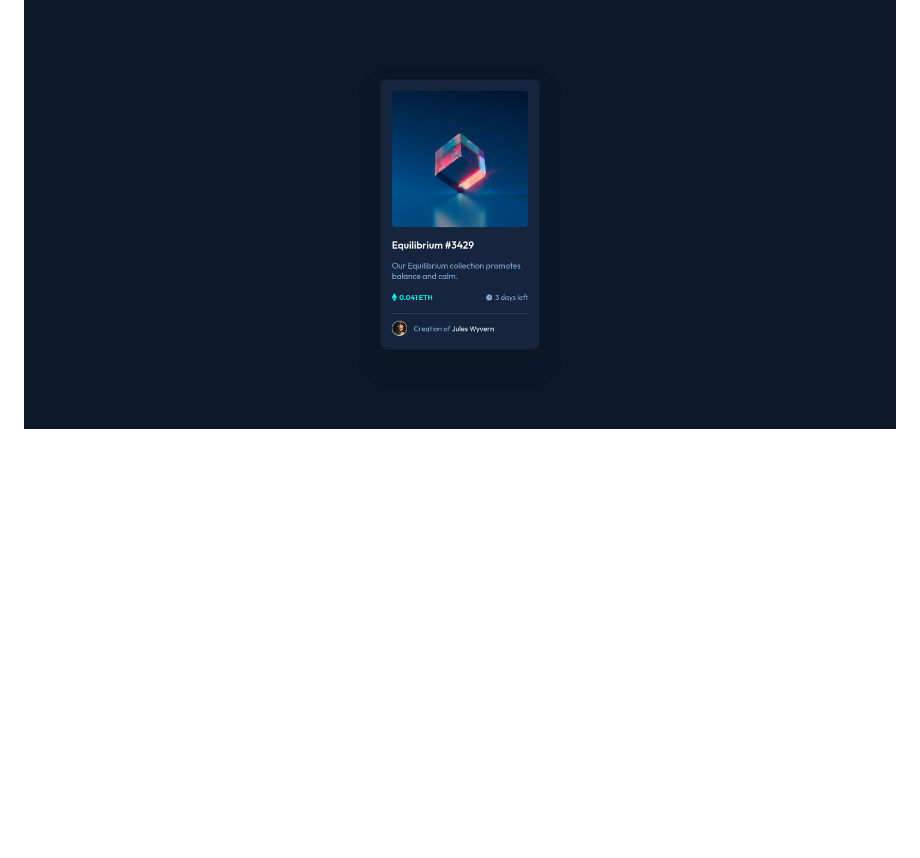
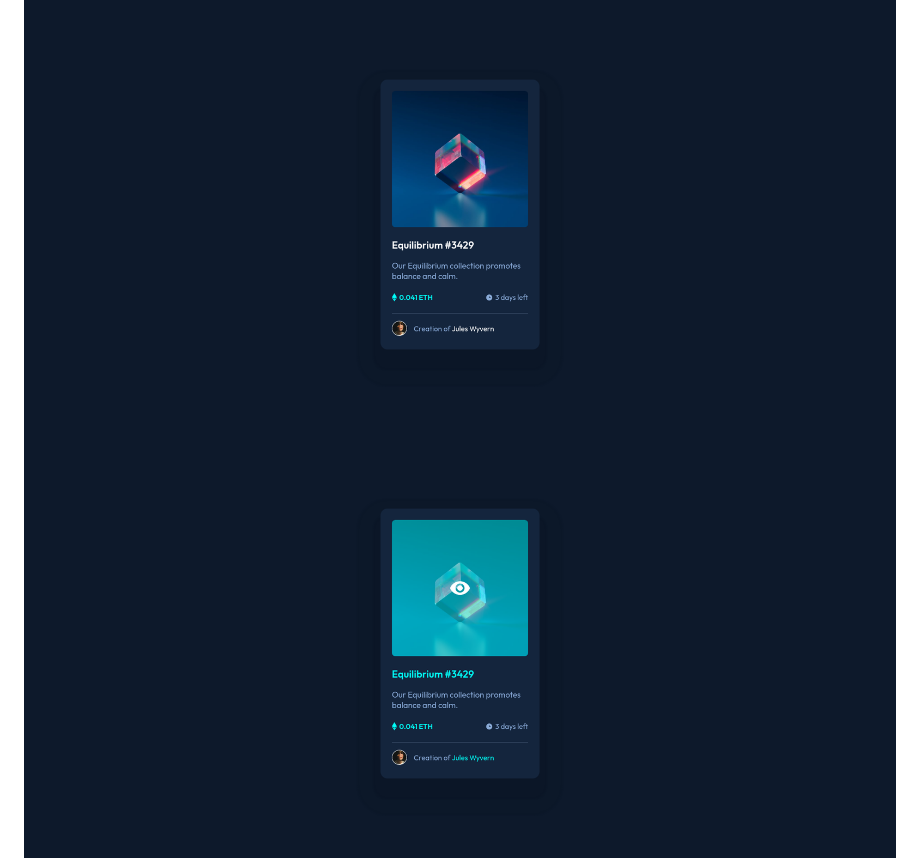
Before and after one commit to julianoboese/nft-preview-card-component, a Markdown page: README.md, the part around the change. GitHub-like rendering; pictures changed too: screenshot-active-states.png (added); blank space fills up the shorter version.

Commit message:
Adds active-states screenshot

```diff
--- a/README.md
+++ b/README.md
@@ -14,6 +14,7 @@ Users should be able to:
 ## Solution
 
 ![Solution for the NFT preview card component coding challenge](./screenshot.png)
+![Active states for the NFT preview card component coding challenge](./screenshot-active-states.png)
 ![Mobile design for the NFT preview card component coding challenge](./screenshot-mobile.png)
 
 ### Links
```
